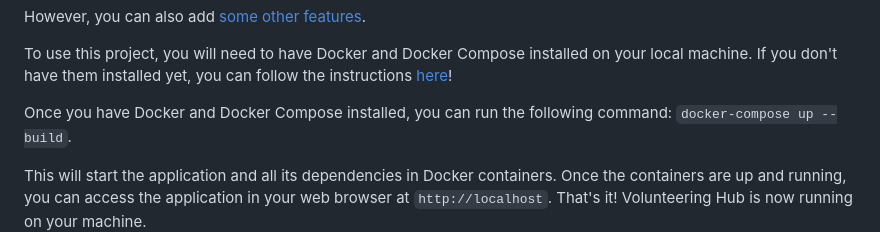
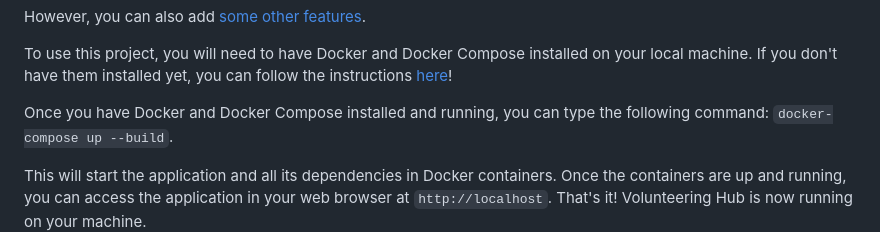
Before and after one commit to AlexeyVasilenkoDev/VolunteeringHub, a Markdown page: README.md, the part around the change. GitHub-like rendering.

```diff
--- a/README.md
+++ b/README.md
@@ -71,7 +71,7 @@ However, you can also add [some other features](#additional-features).
 To use this project, you will need to have Docker and Docker Compose installed on your local machine. If you don't have
 them installed yet, you can follow the instructions [here](https://docs.docker.com/compose/install/)!
 
-Once you have Docker and Docker Compose installed, you can run the following command:
+Once you have Docker and Docker Compose installed and running, you can type the following command:
 `docker-compose up --build`.
 
 This will start the application and all its dependencies in Docker containers.
```
